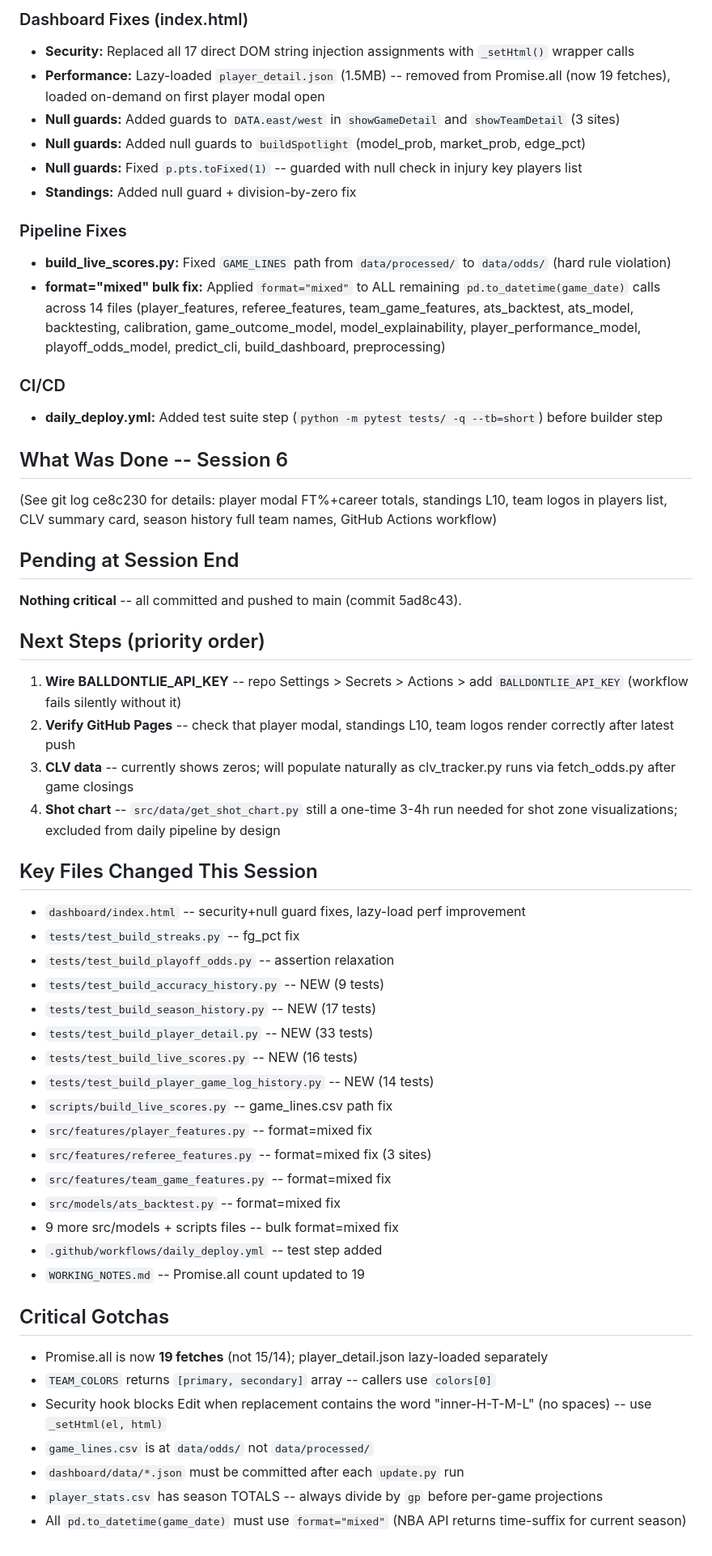
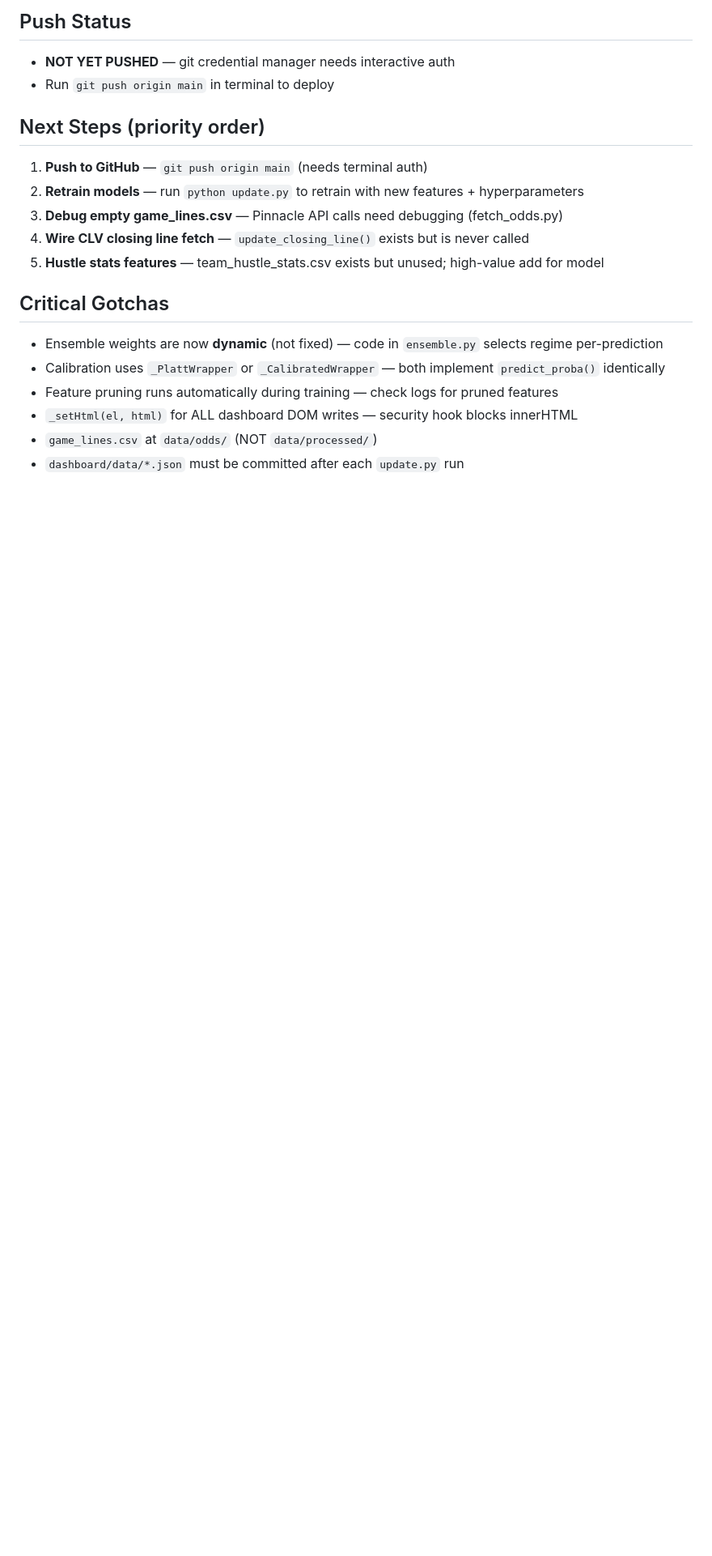
Before and after one commit to SpencerGoss/nba-analytics-project, a Markdown page: HANDOFF.md, the part around one of its changes. Shown at 81% size. Drawn GitHub-style; blank space fills up the shorter version.

```diff
--- a/HANDOFF.md
+++ b/HANDOFF.md
@@ -55,56 +33,19 @@ Previous session froze with multiple parallel agents running mid-work. Recovered
-### Dashboard Fixes (index.html)
-- **Security:** Replaced all 17 direct DOM string injection assignments with `_setHtml()` wrapper calls
-- **Performance:** Lazy-loaded `player_detail.json` (1.5MB) -- removed from Promise.all (now 19 fetches), loaded on-demand on first player modal open
-- **Null guards:** Added guards to `DATA.east/west` in `showGameDetail` and `showTeamDetail` (3 sites)
-- **Null guards:** Added null guards to `buildSpotlight` (model_prob, market_prob, edge_pct)
-- **Null guards:** Fixed `p.pts.toFixed(1)` -- guarded with null check in injury key players list
-- **Standings:** Added null guard + division-by-zero fix
-
-### Pipeline Fixes
-- **build_live_scores.py:** Fixed `GAME_LINES` path from `data/processed/` to `data/odds/` (hard rule violation)
-- **format="mixed" bulk fix:** Applied `format="mixed"` to ALL remaining `pd.to_datetime(game_date)` calls across 14 files (player_features, referee_features, team_game_features, ats_backtest, ats_model, backtesting, calibration, game_outcome_model, model_explainability, player_performance_model, playoff_odds_model, predict_cli, build_dashboard, preprocessing)
-
-### CI/CD
-- **daily_deploy.yml:** Added test suite step (`python -m pytest tests/ -q --tb=short`) before builder step
-
-## What Was Done -- Session 6
-(See git log ce8c230 for details: player modal FT%+career totals, standings L10, team logos in players list, CLV summary card, season history full team names, GitHub Actions workflow)
-
-## Pending at Session End
-
-**Nothing critical** -- all committed and pushed to main (commit 5ad8c43).
+## Push Status
+- **NOT YET PUSHED** — git credential manager needs interactive auth
+- Run `git push origin main` in terminal to deploy
 
 ## Next Steps (priority order)
 
-1. **Wire BALLDONTLIE_API_KEY** -- repo Settings > Secrets > Actions > add `BALLDONTLIE_API_KEY` (workflow fails silently without it)
-2. **Verify GitHub Pages** -- check that player modal, standings L10, team logos render correctly after latest push
-3. **CLV data** -- currently shows zeros; will populate naturally as clv_tracker.py runs via fetch_odds.py after game closings
-4. **Shot chart** -- `src/data/get_shot_chart.py` still a one-time 3-4h run needed for shot zone visualizations; excluded from daily pipeline by design
-
-## Key Files Changed This Session
-
-- `dashboard/index.html` -- security+null guard fixes, lazy-load perf improvement
-- `tests/test_build_streaks.py` -- fg_pct fix
-- `tests/test_build_playoff_odds.py` -- assertion relaxation
-- `tests/test_build_accuracy_history.py` -- NEW (9 tests)
-- `tests/test_build_season_history.py` -- NEW (17 tests)
-- `tests/test_build_player_detail.py` -- NEW (33 tests)
-- `tests/test_build_live_scores.py` -- NEW (16 tests)
-- `tests/test_build_player_game_log_history.py` -- NEW (14 tests)
-- `scripts/build_live_scores.py` -- game_lines.csv path fix
-- `src/features/player_features.py` -- format=mixed fix
-- `src/features/referee_features.py` -- format=mixed fix (3 sites)
-- `src/features/team_game_features.py` -- format=mixed fix
-- `src/models/ats_backtest.py` -- format=mixed fix
-- 9 more src/models + scripts files -- bulk format=mixed fix
-- `.github/workflows/daily_deploy.yml` -- test step added
-- `WORKING_NOTES.md` -- Promise.all count updated to 19
+1. **Push to GitHub** — `git push origin main` (needs terminal auth)
+2. **Retrain models** — run `python update.py` to retrain with new features + hyperparameters
+3. **Debug empty game_lines.csv** — Pinnacle API calls need debugging (fetch_odds.py)
+4. **Wire CLV closing line fetch** — `update_closing_line()` exists but is never called
+5. **Hustle stats features** — team_hustle_stats.csv exists but unused; high-value add for model
 
 ## Critical Gotchas
-- Promise.all is now **19 fetches** (not 15/14); player_detail.json lazy-loaded separately
-- `TEAM_COLORS` returns `[primary, secondary]` array -- callers use `colors[0]`
-- Security hook blocks Edit when replacement contains the word "inner-H-T-M-L" (no spaces) -- use `_setHtml(el, html)`
-- `game_lines.csv` is at `data/odds/` not `data/processed/`
+- Ensemble weights are now **dynamic** (not fixed) — code in `ensemble.py` selects regime per-prediction
+- Calibration uses `_PlattWrapper` or `_CalibratedWrapper` — both implement `predict_proba()` identically
+- Feature pruning runs automatically during training — check logs for pruned features
+- `_setHtml(el, html)` for ALL dashboard DOM writes — security hook blocks innerHTML
+- `game_lines.csv` at `data/odds/` (NOT `data/processed/`)
 - `dashboard/data/*.json` must be committed after each `update.py` run
-- `player_stats.csv` has season TOTALS -- always divide by `gp` before per-game projections
-- All `pd.to_datetime(game_date)` must use `format="mixed"` (NBA API returns time-suffix for current season)
```
Also changed, not shown: other parts of HANDOFF.md (+24 -46 lines).
